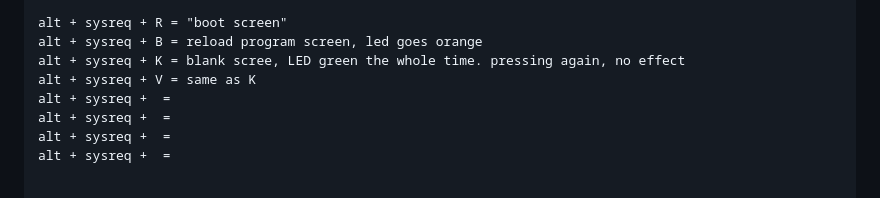
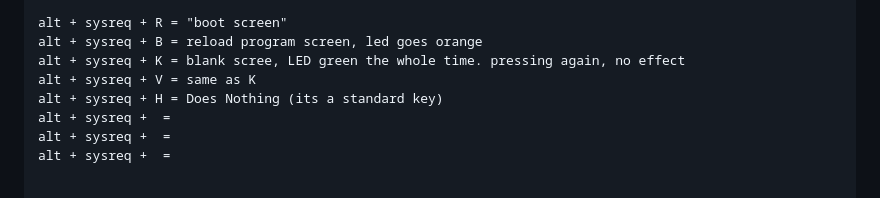
Before and after one commit to Makerspace-Bangor/fc6a, a Markdown page: HMI/readme.md, the part around the change. Drawn GitHub-style.

Commit message:
Update readme with key descriptions and boot screen info
Corrected formatting and clarified the description of the boot screen behavior.

```diff
--- a/HMI/readme.md
+++ b/HMI/readme.md
@@ -26,7 +26,7 @@ alt + sysreq + R = "boot screen"
 alt + sysreq + B = reload program screen, led goes orange
 alt + sysreq + K = blank scree, LED green the whole time. pressing again, no effect
 alt + sysreq + V = same as K
-alt + sysreq +  =
+alt + sysreq + H = Does Nothing (its a standard key)
 alt + sysreq +  =
 alt + sysreq +  =
 alt + sysreq +  =
```
